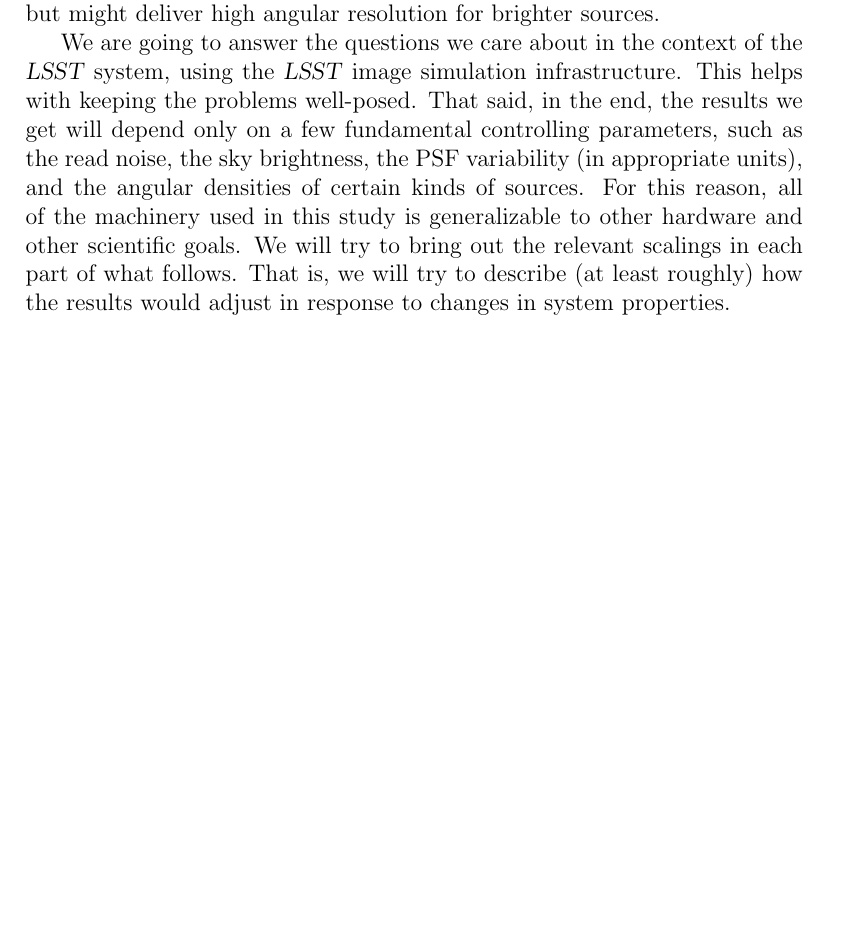
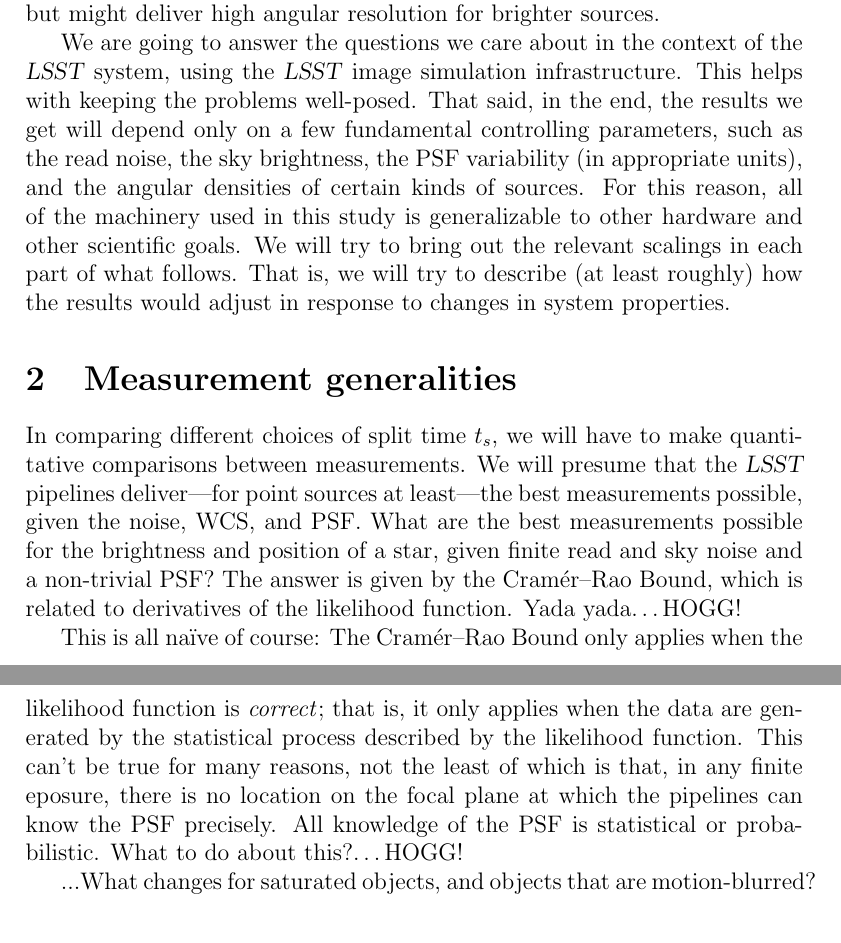
Before and after one commit to davidwhogg/HellesST, a LaTeX document (documents/cr_split.tex): part of page 2 of 3 before the commit and two parts of pages 2 and 3 of 3 after it, the two joined at a grey line, cut so that both start at the same text, the shorter picture padded with empty space. Compiled offline with pdfLaTeX.

Commit message:
outline points and notes to self

```diff
--- a/documents/cr_split.tex
+++ b/documents/cr_split.tex
@@ -101,3 +101,26 @@
 That is, we will try to describe (at least roughly) how the results would adjust
 in response to changes in system properties.
 
+\section{Measurement generalities}
+
+In comparing different choices of split time $t_s$, we will have to make
+quantitative comparisons between measurements.
+We will presume that the \LSST\ pipelines deliver---for point sources at
+least---the best measurements possible, given the noise, WCS, and PSF.
+What are the best measurements possible for the brightness and position
+of a star, given finite read and sky noise and a non-trivial PSF?
+The answer is given by the Cram\'er--Rao Bound, which is related to
+derivatives of the likelihood function.
+Yada yada\ldots HOGG!
+
+This is all na\"ive of course:
+The Cram\'er--Rao Bound only applies when the likelihood function is
+\emph{correct}; that is, it only applies when the data are generated by
+the statistical process described by the likelihood function.
+This can't be true for many reasons, not the least of which is that,
+in any finite eposure, there is no location on the focal plane at which
+the pipelines can know the PSF precisely.
+All knowledge of the PSF is statistical or probabilistic.
+What to do about this?\ldots HOGG!
+
+...What changes for saturated objects, and objects that are motion-blurred?
```
Also changed, not shown: documents/cr_split.tex (21 more changed lines).
